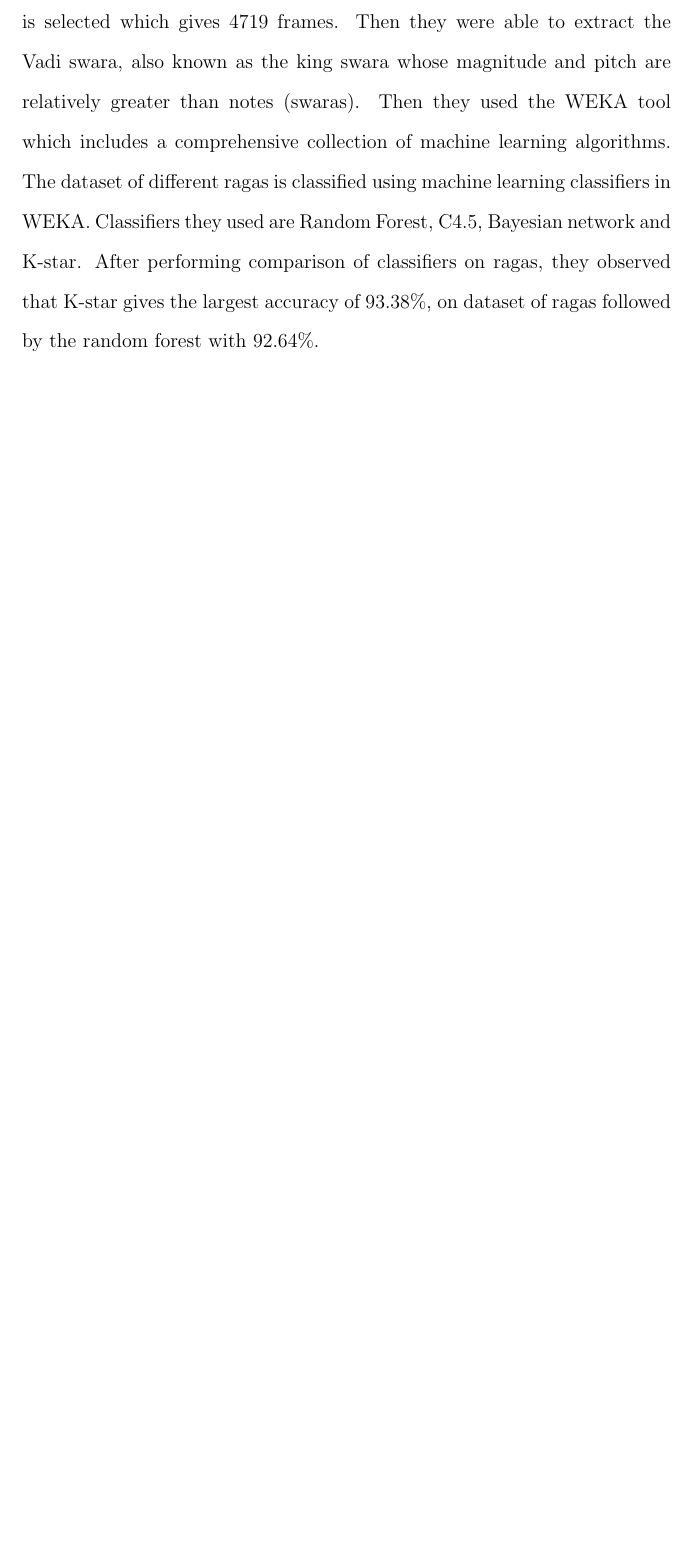
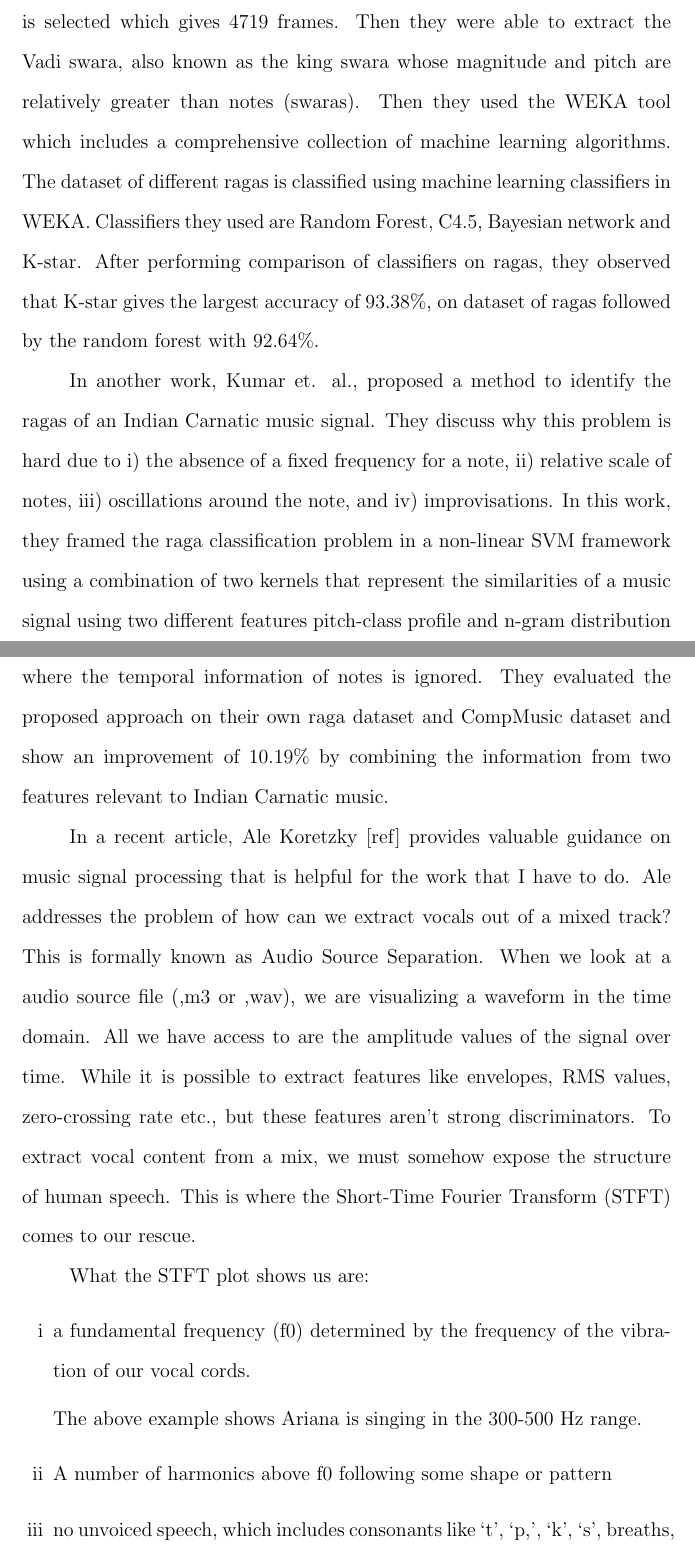
Before and after one commit to TheChanRProject/Senior-Thesis, a LaTeX thesis (report/tex/main.tex, which reads report/tex/chapters/background/background.tex): part of page 20 of 27 before the commit and two parts of pages 20 and 21 of 30 after it, the two joined at a grey line, cut so that both start at the same text, the shorter picture padded with empty space. The pictures show the PDF file report/tex/main.pdf that the author committed with the source.

Commit message:
Adding edits

```diff
--- a/report/tex/chapters/background/background.tex
+++ b/report/tex/chapters/background/background.tex
@@ -6,3 +6,25 @@ Scholars and researchers have used different mechanisms to identify ragas. In a
 Tzanetakis [ref] has also proposed various schemes in the English music classification based on their moods and styles of the performer as well as songs genre classification. Clustering is suggested as the classifier [ref]. Sentiment analysis of movie review based on naïve Bayes and genetic algorithm is suggested in [ref]. Since this methodology depends on the likelihood it can be connected to a wide assortment of spaces and results can be utilized as a part of numerous ways [ref]. Shetty et. al., [ref] has identified raga based upon arohana-avorahana pattern on different ragas using neural network technique.
 \par
 In a 2015 paper [ref], Sharma and Bali compared several ML classifiers to dataset of music labeled by 4 ragas: Des, Bhupali, Yaman and Todi. The audio performances are converted into .wav extension and chroma features are extracted using MIR toolbox in Matlab. A hop factor of 0.025 second is selected which gives 4719 frames. Then they were able to extract the Vadi swara, also known as the king swara whose magnitude and pitch are relatively greater than notes (swaras). Then they used the WEKA tool which includes a comprehensive collection of machine learning algorithms. The dataset of different ragas is classified using machine learning classifiers in WEKA. Classifiers they used are Random Forest, C4.5, Bayesian network and K-star. After performing comparison of classifiers on ragas, they observed that K-star gives the largest accuracy of 93.38\%, on dataset of ragas followed by the random forest with 92.64\%.
+\par
+In another work, Kumar et. al., proposed a method to identify the ragas of an Indian Carnatic music signal. They discuss why this problem is hard due to i) the absence of a fixed frequency for a note, ii) relative scale of notes, iii) oscillations around the note, and iv) improvisations. In this work, they framed the raga classification problem in a non-linear SVM framework using a combination of two kernels that represent the similarities of a music signal using two different features pitch-class profile and n-gram distribution of notes. This differs from the previous pitch-class profile based approaches where the temporal information of notes is ignored. They evaluated the proposed approach on their own raga dataset and CompMusic dataset and show an improvement of 10.19\% by combining the information from two features relevant to Indian Carnatic music.
+\par
+In a recent article, Ale Koretzky [ref] provides valuable guidance on music signal processing that is helpful for the work that I have to do. Ale addresses the problem of how can we extract vocals out of a mixed track? This is formally known as Audio Source Separation. When we look at a audio source file (,m3 or ,wav), we are visualizing a waveform in the time domain. All we have access to are the amplitude values of the signal over time. While it is possible to extract features like envelopes, RMS values, zero-crossing rate etc., but these features aren’t strong discriminators. To extract vocal content from a mix, we must somehow expose the structure of human speech. This is where the Short-Time Fourier Transform (STFT) comes to our rescue.
+\par
+\begin{figure}
+  \caption{Short Term Fourier Transform of Vocal Audio Sample}
+  \includegraphics{vocal-stft.png}
+\end{figure}
+What the STFT plot shows us are:
+\begin{enumerate}[i]
+  \item a fundamental frequency (f0) determined by the frequency of the vibration of our vocal cords.
+  \par
+  The above example shows Ariana is singing in the 300-500 Hz range.
+  \item A number of harmonics above f0 following some shape or pattern
+  \item no unvoiced speech, which includes consonants like `t', `p,', `k', `s', breaths, etc. \par
+  They manifest as short bursts in the high frequency.
+\end{enumerate}
+
+The basic idea now is to figure out some sort of mask that when applied (element-wise multiplication) to the magnitude STFT mix gives us an approximate reconstruction pf the magnitude of STFT of the vocals. If this idea works, then we can begin to look at Convolutional Neural Networks (CNN) and what they have been able to achieve on images. Since STFT exhibits spatial patterns (in the time versus frequency space), CNNs should be able to learn from.
+
+\par
```
Also changed, not shown: report/tex/main.tex (+2 -2 lines), report/tex/main.pdf, report/tex/chapters/background/background.tex (6 more changed lines), 5 other files.
